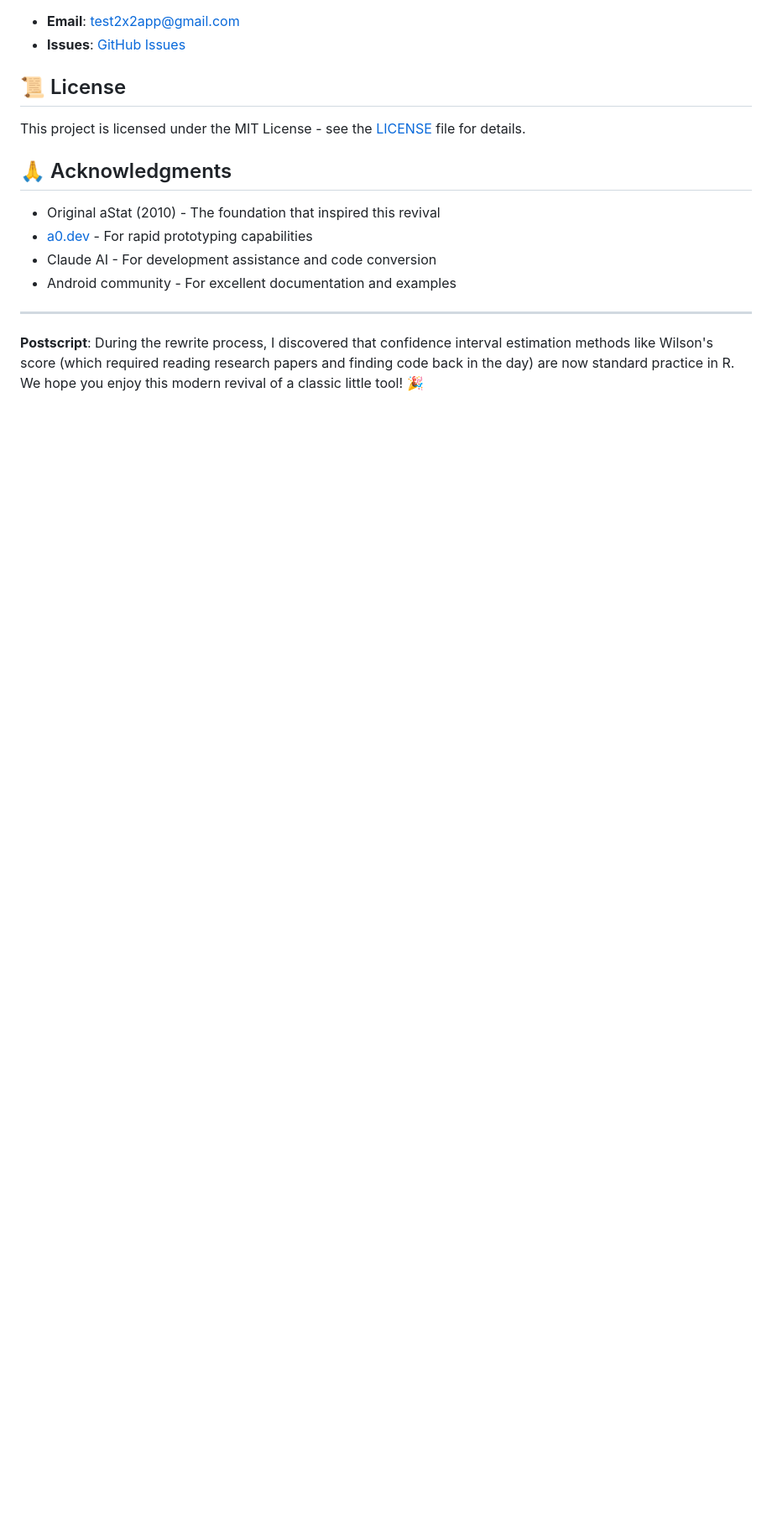
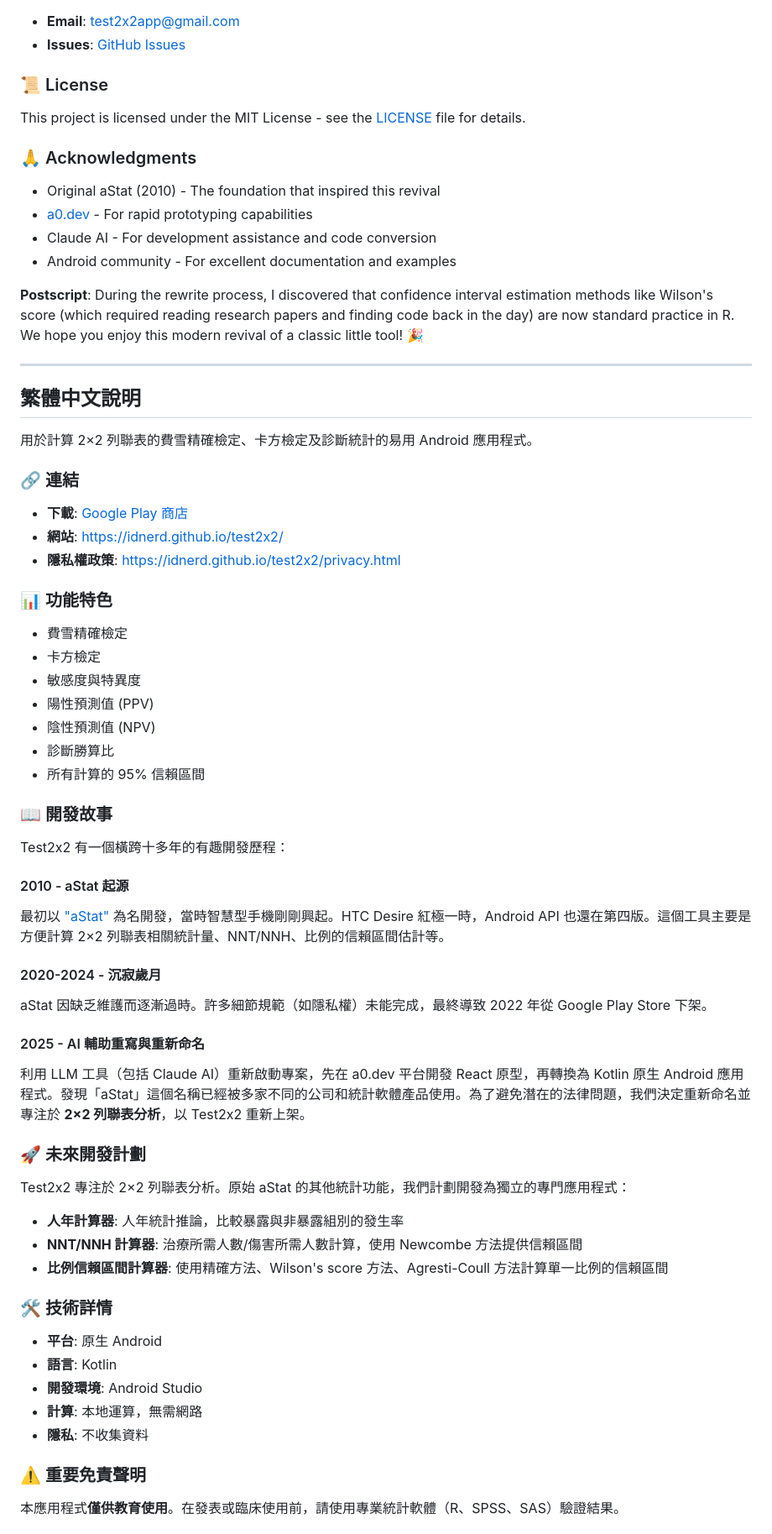
Before and after one commit to idnerdtw/test2x2, a Markdown page: README.md, the part around one of its changes. Shown at 84% size. Drawn GitHub-style; blank space fills up the shorter version.

```diff
--- a/README.md
+++ b/README.md
@@ -56,15 +60,65 @@ This app is for **educational purposes only**. Results should be validated using
 - **Email**: test2x2app@gmail.com
 - **Issues**: [GitHub Issues](https://github.com/idnerd/test2x2/issues)
 
-## 📜 License
+### 📜 License
 This project is licensed under the MIT License - see the [LICENSE](LICENSE) file for details.
 
-## 🙏 Acknowledgments
+### 🙏 Acknowledgments
 - Original aStat (2010) - The foundation that inspired this revival
 - [a0.dev](https://a0.dev) - For rapid prototyping capabilities
 - Claude AI - For development assistance and code conversion
 - Android community - For excellent documentation and examples
 
+**Postscript**: During the rewrite process, I discovered that confidence interval estimation methods like Wilson's score (which required reading research papers and finding code back in the day) are now standard practice in R. We hope you enjoy this modern revival of a classic little tool! 🎉
+
 ---
 
-**Postscript**: During the rewrite process, I discovered that confidence interval estimation methods like Wilson's score (which required reading research papers and finding code back in the day) are now standard practice in R. We hope you enjoy this modern revival of a classic little tool! 🎉
+## 繁體中文說明
+
+用於計算 2×2 列聯表的費雪精確檢定、卡方檢定及診斷統計的易用 Android 應用程式。
+
+### 🔗 連結
+- **下載**: [Google Play 商店](https://play.google.com/store/apps/details?id=com.idnerdtw.test2x2)
+- **網站**: https://idnerd.github.io/test2x2/
+- **隱私權政策**: https://idnerd.github.io/test2x2/privacy.html
+
+### 📊 功能特色
+- 費雪精確檢定
+- 卡方檢定
+- 敏感度與特異度
+- 陽性預測值 (PPV)
+- 陰性預測值 (NPV)
+- 診斷勝算比
+- 所有計算的 95% 信賴區間
+
+### 📖 開發故事
+
+Test2x2 有一個橫跨十多年的有趣開發歷程：
+
+#### 2010 - aStat 起源
+最初以 ["aStat"](https://idnote.blogspot.com/2010/11/astat.html) 為名開發，當時智慧型手機剛剛興起。HTC Desire 紅極一時，Android API 也還在第四版。這個工具主要是方便計算 2×2 列聯表相關統計量、NNT/NNH、比例的信賴區間估計等。
+
+#### 2020-2024 - 沉寂歲月
+aStat 因缺乏維護而逐漸過時。許多細節規範（如隱私權）未能完成，最終導致 2022 年從 Google Play Store 下架。
+
+#### 2025 - AI 輔助重寫與重新命名
+利用 LLM 工具（包括 Claude AI）重新啟動專案，先在 a0.dev 平台開發 React 原型，再轉換為 Kotlin 原生 Android 應用程式。發現「aStat」這個名稱已經被多家不同的公司和統計軟體產品使用。為了避免潛在的法律問題，我們決定重新命名並專注於 **2×2 列聯表分析**，以 Test2x2 重新上架。
+
+### 🚀 未來開發計劃
+
+Test2x2 專注於 2×2 列聯表分析。原始 aStat 的其他統計功能，我們計劃開發為獨立的專門應用程式：
+
+- **人年計算器**: 人年統計推論，比較暴露與非暴露組別的發生率
+- **NNT/NNH 計算器**: 治療所需人數/傷害所需人數計算，使用 Newcombe 方法提供信賴區間
+- **比例信賴區間計算器**: 使用精確方法、Wilson's score 方法、Agresti-Coull 方法計算單一比例的信賴區間
+
+### 🛠️ 技術詳情
+- **平台**: 原生 Android
+- **語言**: Kotlin
+- **開發環境**: Android Studio
+- **計算**: 本地運算，無需網路
+- **隱私**: 不收集資料
+
+### ⚠️ 重要免責聲明
+本應用程式**僅供教育使用**。在發表或臨床使用前，請使用專業統計軟體（R、SPSS、SAS）驗證結果。
+
```
Also changed, not shown: other parts of README.md (+34 -11 lines).
